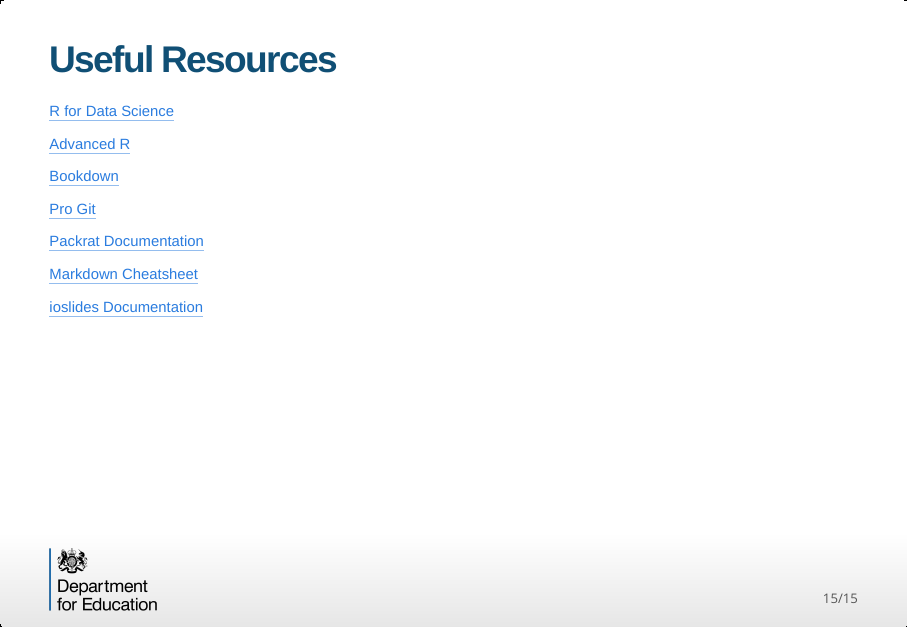
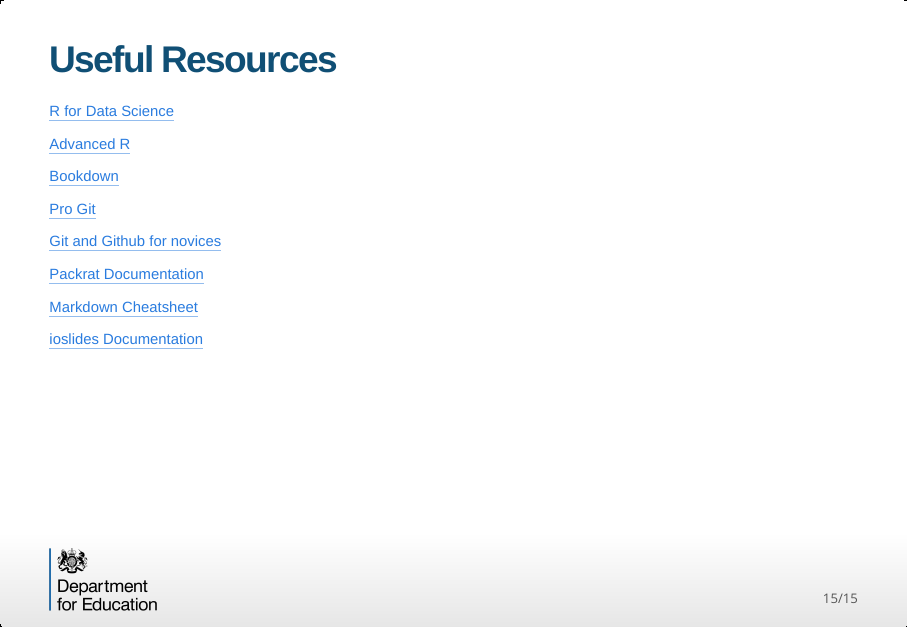
Before and after one commit to adamrobinson361/r-workflow, an R Markdown document (presentation.Rmd): page 15 of 15. The pictures show the output file presentation.html that the author committed with the source, opened offline.

Commit message:
Add git link and github workflow img not used

```diff
--- a/presentation.Rmd
+++ b/presentation.Rmd
@@ -234,6 +234,8 @@
 
 [Pro Git](https://git-scm.com/book/en/v2)
 
+[Git and Github for novices](http://swcarpentry.github.io/git-novice/)
+
 [Packrat Documentation](https://rstudio.github.io/packrat/)
 
 [Markdown Cheatsheet](https://github.com/adam-p/markdown-here/wiki/Markdown-Cheatsheet)
```
Also changed, not shown: presentation.html, www/github_workflow.png (added), 1 other file.
